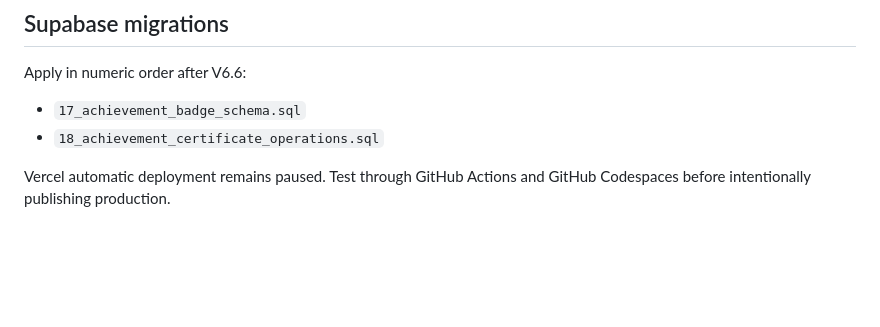
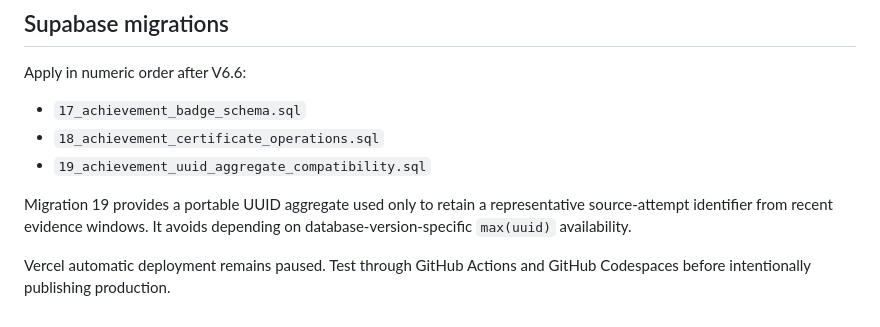
Before and after one commit to saga0003/quizmaker2, a Markdown page: docs/V6_7_ACHIEVEMENTS_CERTIFICATES.md, the part around the change. GitHub-like rendering; blank space fills up the shorter version.

Commit message:
Document V6.7 UUID compatibility migration

```diff
--- a/docs/V6_7_ACHIEVEMENTS_CERTIFICATES.md
+++ b/docs/V6_7_ACHIEVEMENTS_CERTIFICATES.md
@@ -90,5 +90,8 @@ Apply in numeric order after V6.6:
 
 - `17_achievement_badge_schema.sql`
 - `18_achievement_certificate_operations.sql`
+- `19_achievement_uuid_aggregate_compatibility.sql`
+
+Migration 19 provides a portable UUID aggregate used only to retain a representative source-attempt identifier from recent evidence windows. It avoids depending on database-version-specific `max(uuid)` availability.
 
 Vercel automatic deployment remains paused. Test through GitHub Actions and GitHub Codespaces before intentionally publishing production.
```
